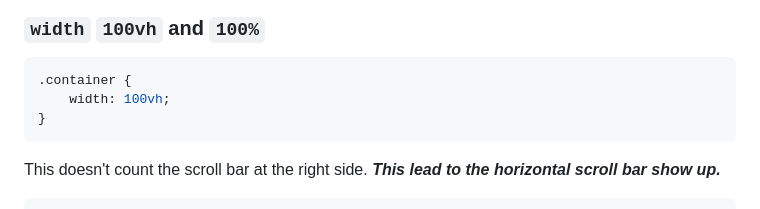
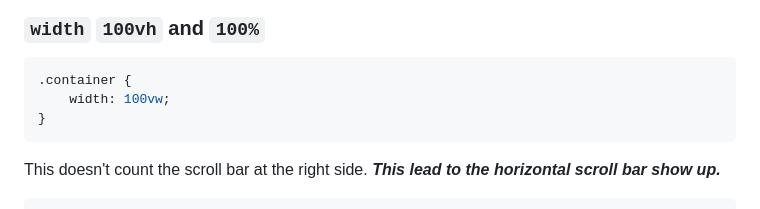
Before and after one commit to PoliJun/learn-css, a Markdown page: NOTES.md, the part around the change. GitHub-like rendering.

Commit message:
Update container width from 100vh to 100vw

````diff
--- a/NOTES.md
+++ b/NOTES.md
@@ -498,7 +498,7 @@ From inner to outer:
 
 ```css
 .container {
-    width: 100vh;
+    width: 100vw;
 }
 ```
 
````
